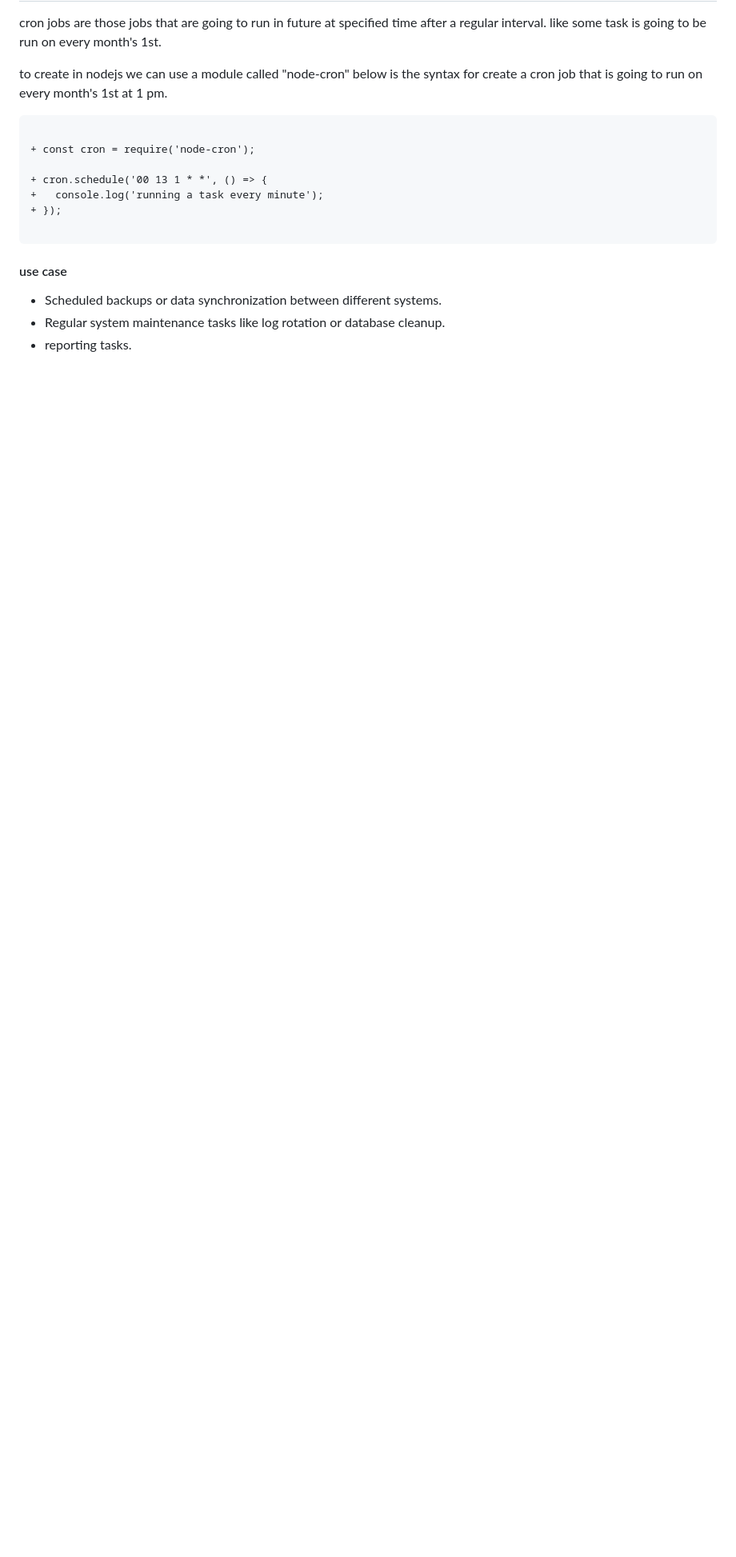
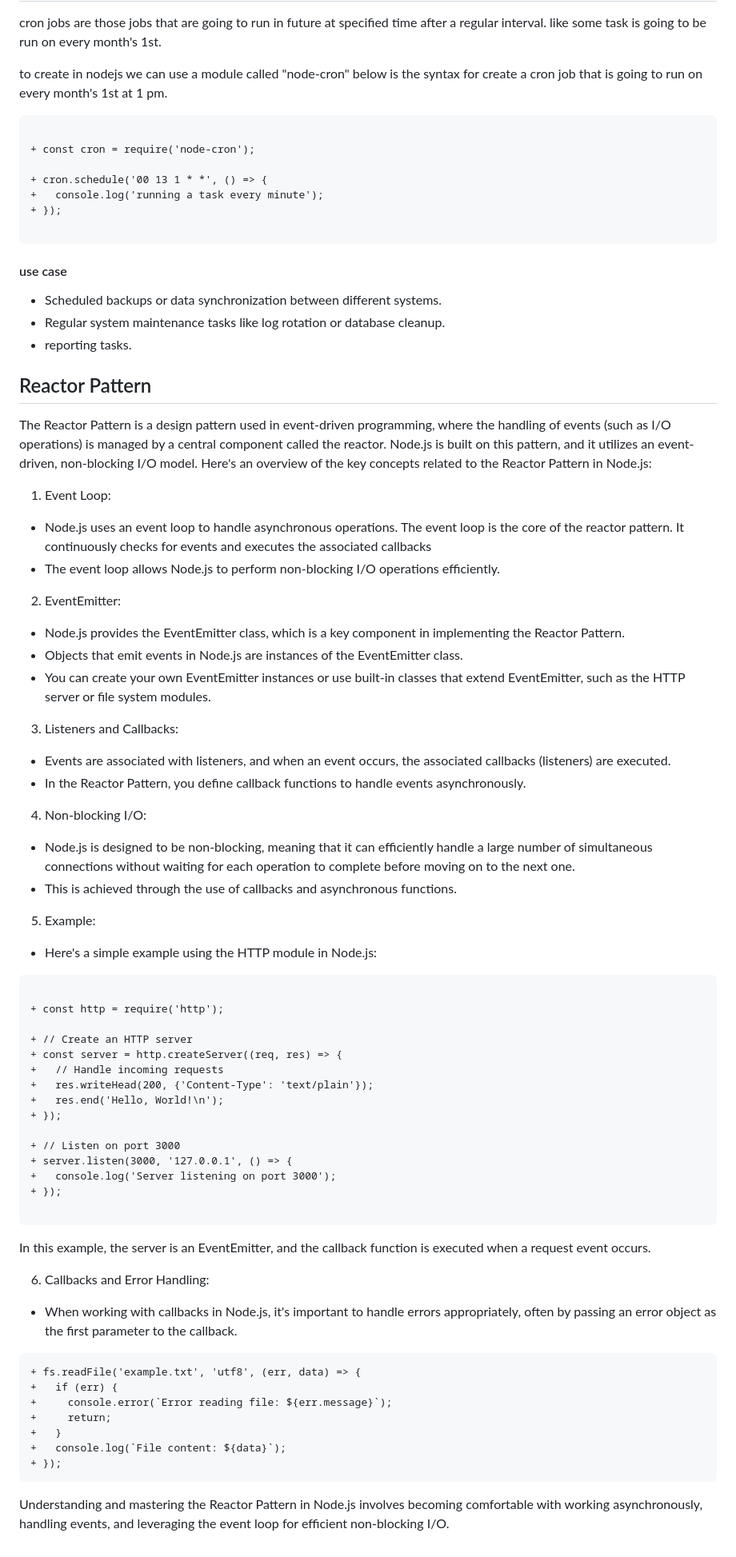
Before and after one commit to princetanwar/advance-nodejs, a Markdown page: README.md, the part around the change. Shown: that part at 80% size. GitHub-like rendering; blank space fills up the shorter version.

Commit message:
reactor pattern doc

````diff
--- a/README.md
+++ b/README.md
@@ -277,3 +277,68 @@ to create in nodejs we can use a module called "node-cron" below is the syntax f
 - Scheduled backups or data synchronization between different systems.
 - Regular system maintenance tasks like log rotation or database cleanup.
 - reporting tasks.
+
+## Reactor Pattern
+
+The Reactor Pattern is a design pattern used in event-driven programming, where the handling of events (such as I/O operations) is managed by a central component called the reactor. Node.js is built on this pattern, and it utilizes an event-driven, non-blocking I/O model. Here's an overview of the key concepts related to the Reactor Pattern in Node.js:
+
+1. Event Loop:
+
+- Node.js uses an event loop to handle asynchronous operations. The event loop is the core of the reactor pattern. It continuously checks for events and executes the associated callbacks
+- The event loop allows Node.js to perform non-blocking I/O operations efficiently.
+
+2. EventEmitter:
+
+- Node.js provides the EventEmitter class, which is a key component in implementing the Reactor Pattern.
+- Objects that emit events in Node.js are instances of the EventEmitter class.
+- You can create your own EventEmitter instances or use built-in classes that extend EventEmitter, such as the HTTP server or file system modules.
+
+3. Listeners and Callbacks:
+
+- Events are associated with listeners, and when an event occurs, the associated callbacks (listeners) are executed.
+- In the Reactor Pattern, you define callback functions to handle events asynchronously.
+
+4. Non-blocking I/O:
+
+- Node.js is designed to be non-blocking, meaning that it can efficiently handle a large number of simultaneous connections without waiting for each operation to complete before moving on to the next one.
+- This is achieved through the use of callbacks and asynchronous functions.
+
+5. Example:
+
+- Here's a simple example using the HTTP module in Node.js:
+
+```diff
+
++ const http = require('http');
+
++ // Create an HTTP server
++ const server = http.createServer((req, res) => {
++   // Handle incoming requests
++   res.writeHead(200, {'Content-Type': 'text/plain'});
++   res.end('Hello, World!\n');
++ });
+
++ // Listen on port 3000
++ server.listen(3000, '127.0.0.1', () => {
++   console.log('Server listening on port 3000');
++ });
+
+```
+
+In this example, the server is an EventEmitter, and the callback function is executed when a request event occurs.
+
+6. Callbacks and Error Handling:
+
+- When working with callbacks in Node.js, it's important to handle errors appropriately, often by passing an error object as the first parameter to the callback.
+
+```diff
++ fs.readFile('example.txt', 'utf8', (err, data) => {
++   if (err) {
++     console.error(`Error reading file: ${err.message}`);
++     return;
++   }
++   console.log(`File content: ${data}`);
++ });
+```
+
+Understanding and mastering the Reactor Pattern in Node.js involves becoming comfortable with working asynchronously, handling events, and leveraging the event loop for efficient non-blocking I/O.
````
